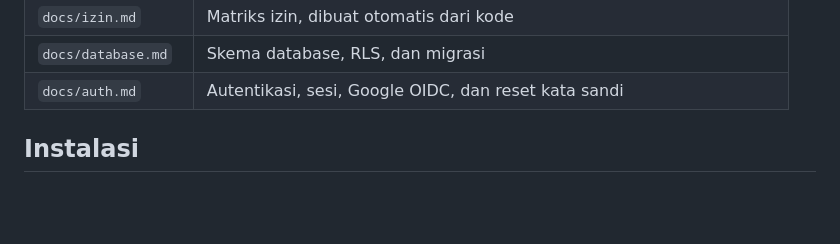
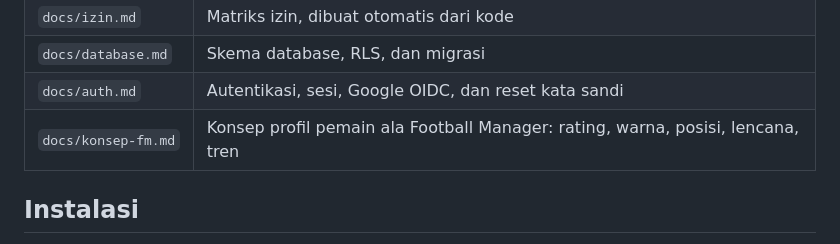
Before and after one commit to sanzuke/ssb-management-system, a Markdown page: README.md, the part around the change. Drawn GitHub-style; blank space fills up the shorter version.

Commit message:
docs: konsep profil pemain ala Football Manager

```diff
--- a/README.md
+++ b/README.md
@@ -29,6 +29,7 @@ Dokumen rancangan:
 | `docs/izin.md` | Matriks izin, dibuat otomatis dari kode |
 | `docs/database.md` | Skema database, RLS, dan migrasi |
 | `docs/auth.md` | Autentikasi, sesi, Google OIDC, dan reset kata sandi |
+| `docs/konsep-fm.md` | Konsep profil pemain ala Football Manager: rating, warna, posisi, lencana, tren |
 
 ## Instalasi
 
```
Also changed, not shown: docs/konsep-fm.md (added, +176 -0 lines).
